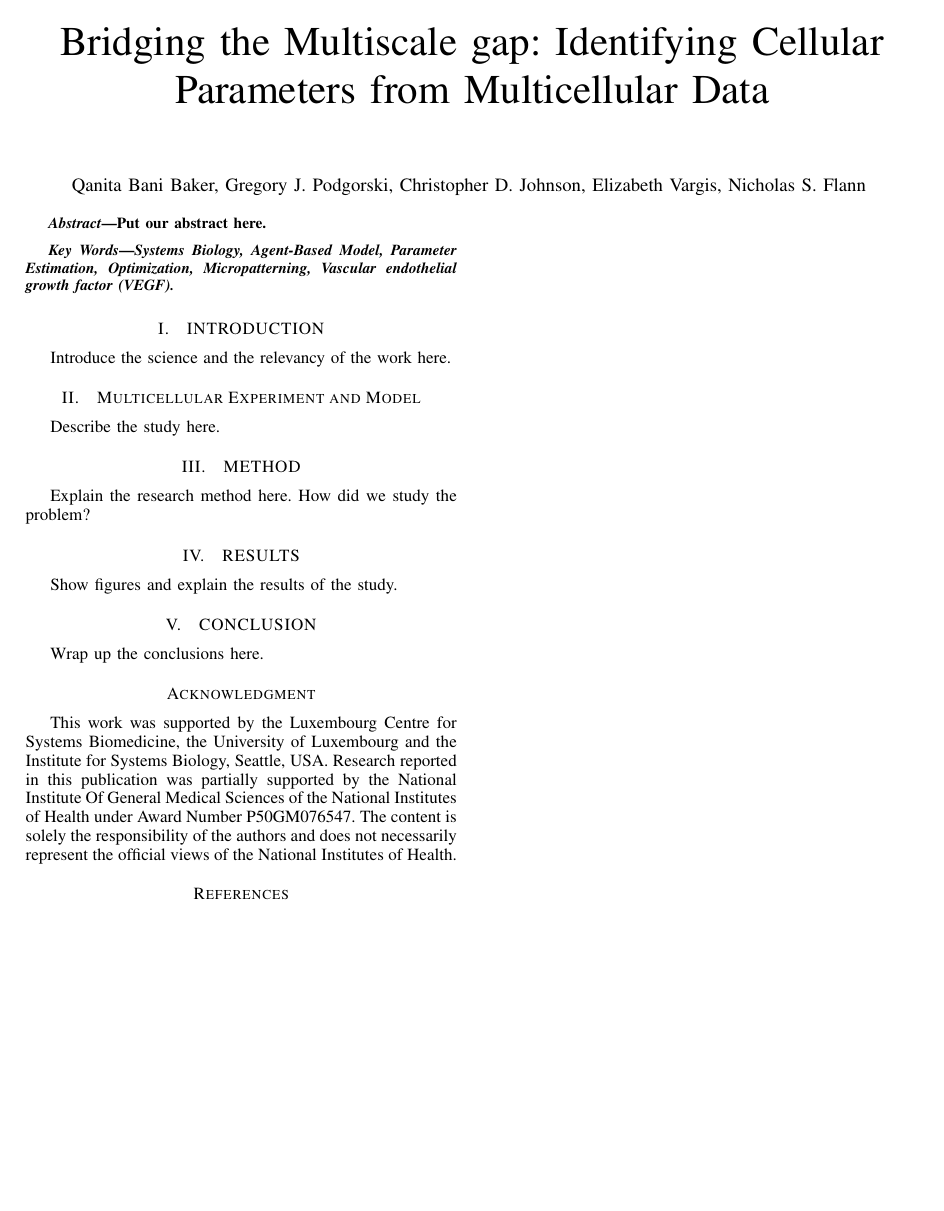
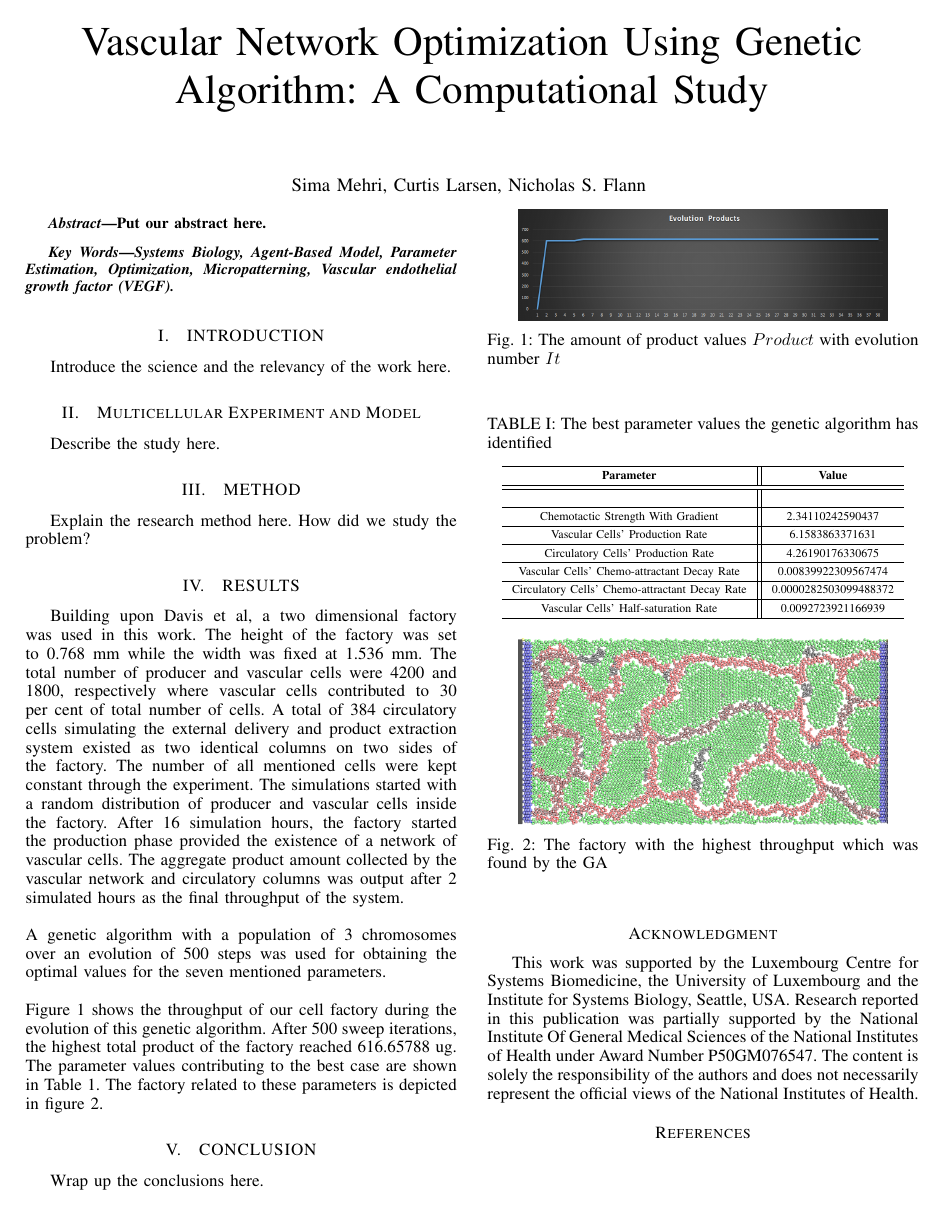
Before and after one commit to sima15/VascularNetworkOptimization, a LaTeX paper (paper/paper/cibcb2017.tex, which reads paper/paper/method_RESULTS.tex): the whole page. Compiled offline with pdfLaTeX.

Commit message:
Added an initial draft to Results section, Added authors and title

```diff
--- a/paper/paper/cibcb2017.tex
+++ b/paper/paper/cibcb2017.tex
@@ -23,7 +23,7 @@
 %
 % paper title
 % can use linebreaks \\ within to get better formatting as desired
-\title{Bridging the Multiscale gap: Identifying Cellular Parameters from Multicellular Data\\}
+\title{Vascular Network Optimization Using Genetic Algorithm: A Computational Study\\}
 %
 %
 % author names and IEEE memberships
@@ -38,9 +38,9 @@
 
 
 
-\author{Qanita~Bani Baker, Gregory~J.~Podgorski, Christopher D. Johnson, Elizabeth Vargis, Nicholas~S.~Flann % <-this % stops a space
-\IEEEcompsocitemizethanks{Qanita~Bani Baker, Gregory J. Podgorski, Elizabeth Vargis, and ~Nicholas~S.~Flann  are with Utah State University, Logan, Utah,  USA.
-e-mail: (qanita@aggiemail.usu.edu, gregory.podgorski@usu.edu, christopher.d.johnson@aggiemail.usu.edu, elizabeth.vargis@usu.edu, and nick.flann@usu.edu)}}% <-this % stops a space
+\author{Sima Mehri, Curtis Larsen, Nicholas~S.~Flann % <-this % stops a space
+\IEEEcompsocitemizethanks{Sima Mehri, Curtis Larsen, and ~Nicholas~S.~Flann  are with Utah State University, Logan, Utah,  USA.
+e-mail: (sima.mehri.k@aggiemail.usu.edu, Larsen@dixie.edu , and nick.flann@usu.edu)}}% <-this % stops a space
 
 
 % note the % following the last \IEEEmembership and also \thanks -
--- a/paper/paper/method_RESULTS.tex
+++ b/paper/paper/method_RESULTS.tex
@@ -1 +1,49 @@
-Show figures and explain the results of the study.
+Building upon Davis et al, a two dimensional factory was used in this work. The height of the factory was set to 0.768 mm while the width was fixed at 1.536 mm. The total number of producer and vascular cells were 4200 and 1800, respectively where vascular cells contributed to 30 per cent of total number of cells. A total of 384 circulatory cells simulating the external delivery and product extraction system existed as two identical columns on two sides of the factory. The number of all mentioned cells were kept constant through the experiment. The simulations started with a random distribution of producer and vascular cells inside the factory. After 16 simulation hours, the factory started the production phase provided the existence of a network of vascular cells. The aggregate product amount collected by the vascular network and circulatory columns was output after 2 simulated hours as the final throughput of the system.
+\\
+\\
+A genetic algorithm with a population of 3 chromosomes over an evolution of 500 steps was used for obtaining the optimal values for the seven mentioned parameters.
+\\
+\\
+Figure 1 shows the throughput of our cell factory during the evolution of this genetic algorithm. After 500 sweep iterations, the highest total product of the factory reached 616.65788 ug. The parameter values contributing to the best case are shown in Table 1. The factory related to these parameters is depicted in figure 2.
+
+\begin{figure}[!t]
+\centering
+\includegraphics[width=3in]{./figures/sima/results/evolution products.png}
+
+\caption{The amount of product values $Product$ with evolution number $It$}
+\label{product}
+\end{figure}
+
+\begin{table}[!t]
+\renewcommand{\arraystretch}{1.3}
+\caption{The best parameter values the genetic algorithm has identified}
+\label{parameter_table}
+\centering
+\begin{tabular}{c||c}
+\hline
+\bfseries Parameter & \bfseries Value\\
+\hline\hline
+\\
+\hline
+Chemotactic Strength With Gradient & 2.34110242590437\\
+\hline
+Vascular Cells' Production Rate & 6.1583863371631\\
+\hline
+Circulatory Cells' Production Rate & 4.26190176330675\\
+\hline
+Vascular Cells' Chemo-attractant Decay Rate & 0.00839922309567474\\
+\hline
+Circulatory Cells' Chemo-attractant Decay Rate & 0.0000282503099488372\\
+\hline
+Vascular Cells' Half-saturation Rate & 0.0092723921166939\\
+\hline
+\end{tabular}
+\end{table}
+
+\begin{figure}[!t]
+\centering
+\includegraphics[width=3in]{./figures/sima/results/highest product factory.png}
+
+\caption{The factory with the highest throughput which was found by the GA}
+\label{factory}
+\end{figure}
```
Also changed, not shown: paper/paper/cibcb2017.pdf, paper/paper/figures/sima/results/evolution products.png (added), paper/paper/figures/sima/results/highest product factory.png (added), paper/paper/figures/sima/results/iteration products.png (added).
